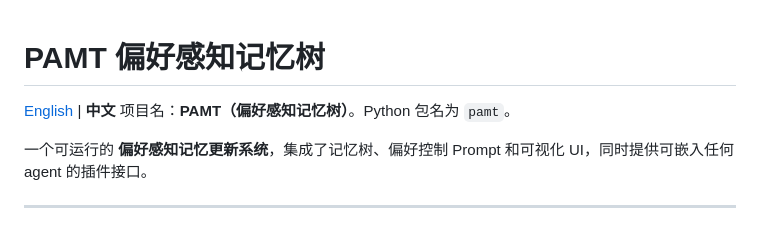
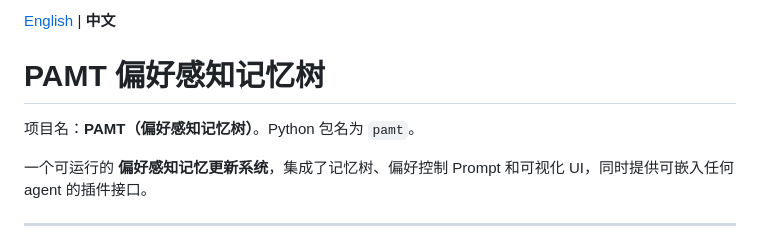
Before and after one commit to lustresixx/PAMT, a Markdown page: README_zh.md, the part around the change. Drawn GitHub-style.

```diff
--- a/README_zh.md
+++ b/README_zh.md
@@ -1,5 +1,5 @@
+[English](README.md) | **中文**
 # PAMT 偏好感知记忆树
-[English](README.md) | **中文**
 项目名：**PAMT（偏好感知记忆树）**。Python 包名为 `pamt`。
 
 一个可运行的 **偏好感知记忆更新系统**，集成了记忆树、偏好控制 Prompt 和可视化 UI，同时提供可嵌入任何 agent 的插件接口。
```
Also changed, not shown: README.md (+1 -1 lines).
